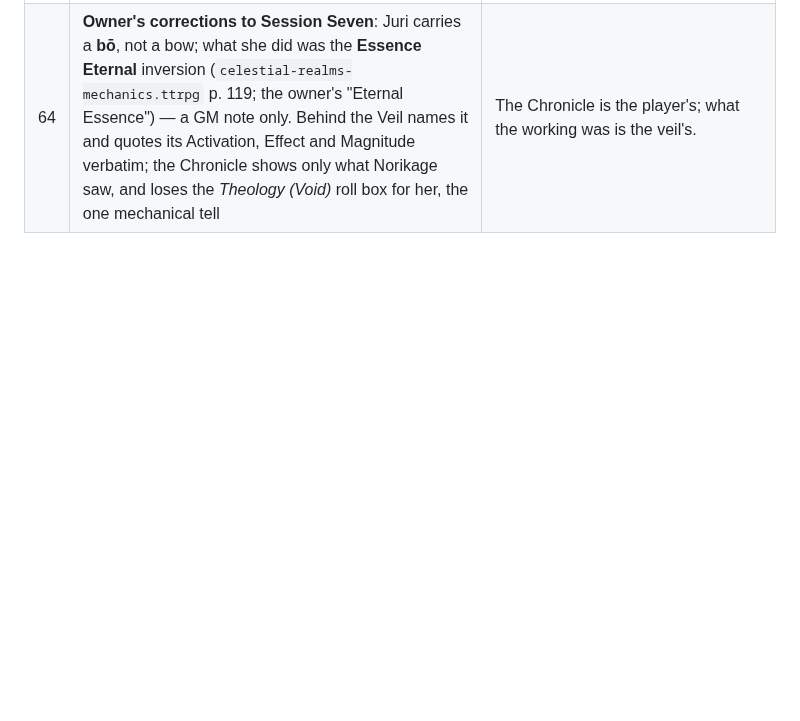
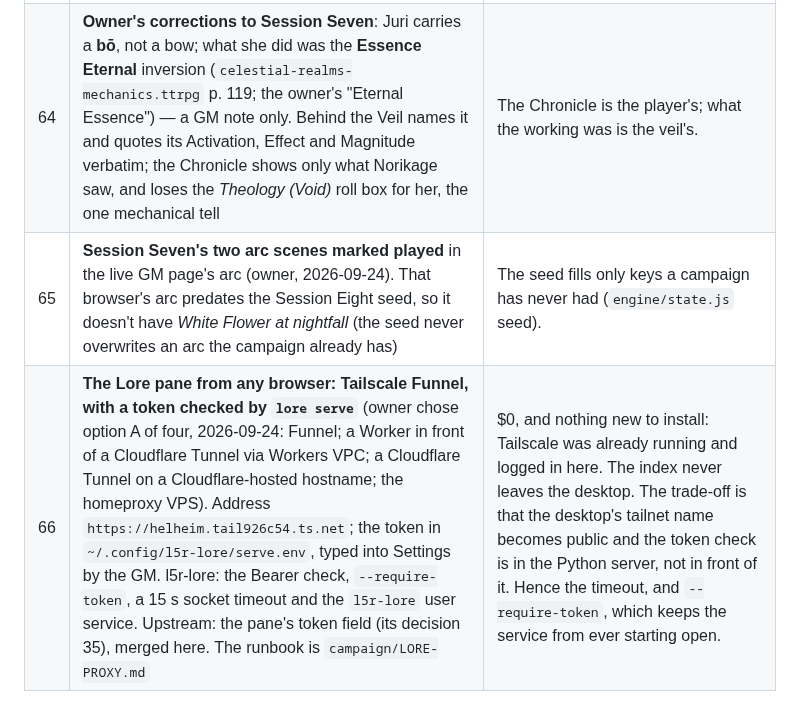
Before and after one commit to sortilege-inc/portents-and-fortunes, a Markdown page: campaign/PLAN.md, the part around the change. GitHub-like rendering; blank space fills up the shorter version.

Commit message:
The Lore pane from any browser: runbook, decisions 65–66
Co-Authored-By: Claude Opus 5.5 <noreply@anthropic.com>

```diff
--- a/campaign/PLAN.md
+++ b/campaign/PLAN.md
@@ -316,3 +316,5 @@ document, behind its spoiler gate, and the arc seeded from the Session Seven pre
 | 62 | **Session Seven (23 Sep) entered from its transcript.** Chronicle: *A Pilgrim in One&rsquo;s Own Home*, nine scenes, the table&rsquo;s own words, Juri&rsquo;s working shown only as Norikage saw it. Behind the Veil rolled forward to *as of Session Seven* — his purification, the charge on to the Three Sisters, the fight, the yokai story, Juri&rsquo;s turned blow — and the played prep replaced by **Session Eight — White Flower at nightfall**; the seed follows it (one scene, the played ambush dropped). Juri&rsquo;s card: Campaign Status moved on; `check_npcs.py` now reports a moved-on Campaign Status as play, not failure, every statblock field still strict | The owner settled the two the transcript did not: **2 XP** for the session (13 earned, 9 spent, 4 unspent), and **Norikage** said *&ldquo;It silenced the year I was born&rdquo;* — so Juri now knows the silence is his age. |
 | 63 | **The site's menu on a phone** (owner: "the main page menu isn't mobile friendly"; upstream I18): one row — the name and a menu button naming the tab; the campaign's seven tabs marked `group: 'campaign'`, so the open menu draws a line between them and the books | Header 459 → 58px at 375px. |
 | 64 | **Owner's corrections to Session Seven**: Juri carries a **bō**, not a bow; what she did was the **Essence Eternal** inversion (<code>celestial-realms-mechanics.ttrpg</code> p. 119; the owner's "Eternal Essence") — a GM note only. Behind the Veil names it and quotes its Activation, Effect and Magnitude verbatim; the Chronicle shows only what Norikage saw, and loses the *Theology (Void)* roll box for her, the one mechanical tell | The Chronicle is the player's; what the working was is the veil's. |
+| 65 | **Session Seven's two arc scenes marked played** in the live GM page's arc (owner, 2026-09-24). That browser's arc predates the Session Eight seed, so it doesn't have *White Flower at nightfall* (the seed never overwrites an arc the campaign already has) | The seed fills only keys a campaign has never had (`engine/state.js` seed). |
+| 66 | **The Lore pane from any browser: Tailscale Funnel, with a token checked by `lore serve`** (owner chose option A of four, 2026-09-24: Funnel; a Worker in front of a Cloudflare Tunnel via Workers VPC; a Cloudflare Tunnel on a Cloudflare-hosted hostname; the homeproxy VPS). Address `https://helheim.tail926c54.ts.net`; the token in `~/.config/l5r-lore/serve.env`, typed into Settings by the GM. l5r-lore: the Bearer check, `--require-token`, a 15 s socket timeout and the `l5r-lore` user service. Upstream: the pane's token field (its decision 35), merged here. The runbook is `campaign/LORE-PROXY.md` | $0, and nothing new to install: Tailscale was already running and logged in here. The index never leaves the desktop. The trade-off is that the desktop's tailnet name becomes public and the token check is in the Python server, not in front of it. Hence the timeout, and `--require-token`, which keeps the service from ever starting open. |
```
Also changed, not shown: campaign/LORE-PROXY.md (added, +74 -0 lines).
